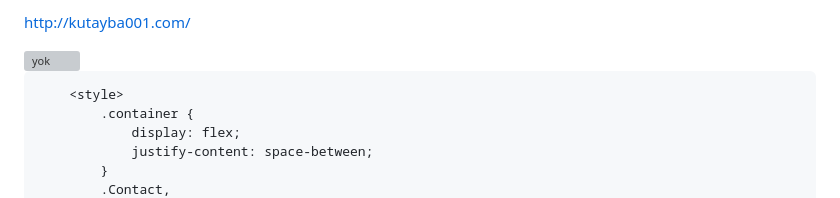
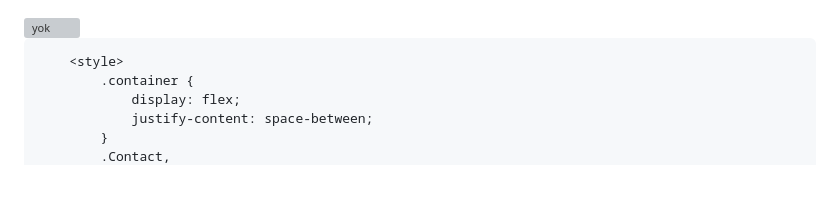
Before and after one commit to kutayba007/kutayba.github.com, a Markdown page: README.md, the part around the change. Drawn GitHub-style; grey boxes are pictures that could not be loaded.

```diff
--- a/README.md
+++ b/README.md
@@ -1,4 +1,3 @@
-http://kutayba001.com/
 <!DOCTYPE html>
 <html lang="en">
     <body>
```
